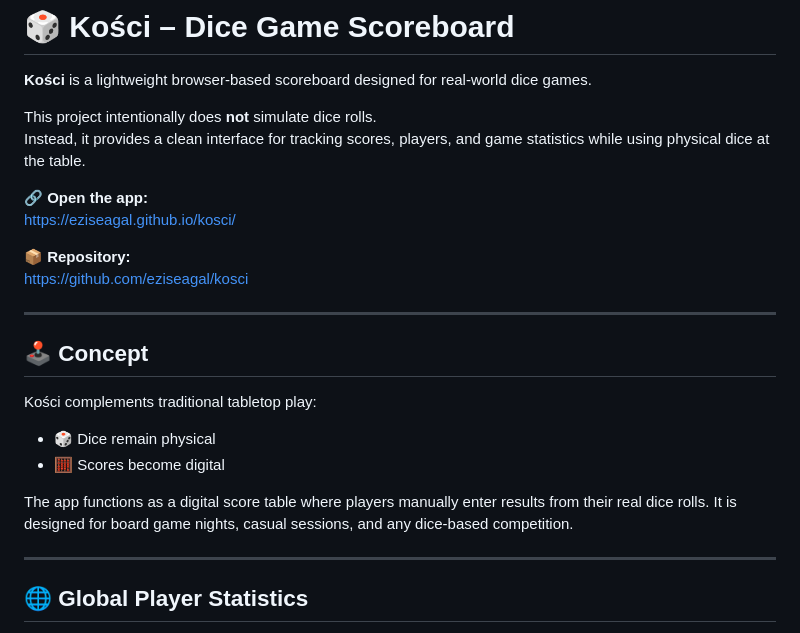
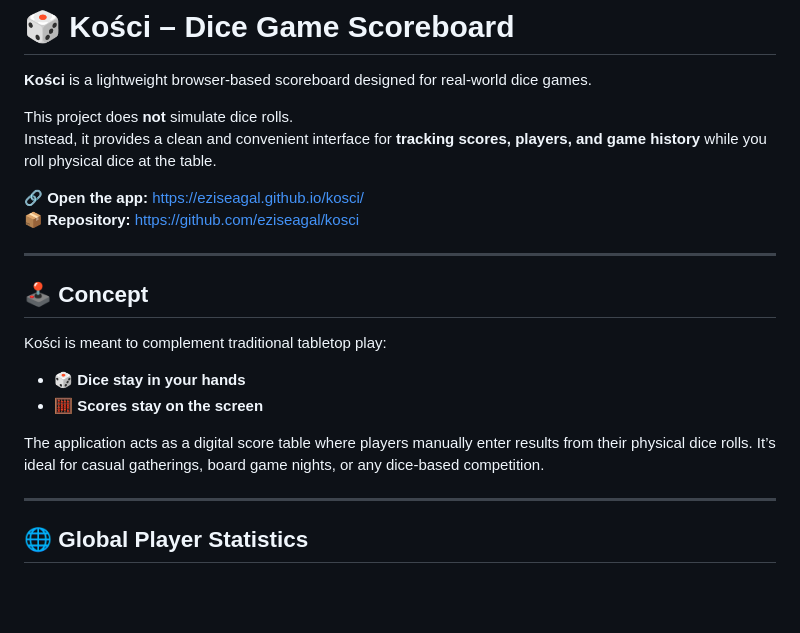
Before and after one commit to eziseagal/kosci, a Markdown page: README.md, the part around the change. GitHub-like rendering; blank space fills up the shorter version.

```diff
--- a/README.md
+++ b/README.md
@@ -2,25 +2,22 @@
 
 **Kości** is a lightweight browser-based scoreboard designed for real-world dice games.
 
-This project intentionally does **not** simulate dice rolls.
-Instead, it provides a clean interface for tracking scores, players, and game statistics while using physical dice at the table.
+This project does **not** simulate dice rolls.
+Instead, it provides a clean and convenient interface for **tracking scores, players, and game history** while you roll physical dice at the table.
 
-🔗 **Open the app:**
-https://eziseagal.github.io/kosci/
-
-📦 **Repository:**
-https://github.com/eziseagal/kosci
+🔗 **Open the app:** https://eziseagal.github.io/kosci/
+📦 **Repository:** https://github.com/eziseagal/kosci
 
 ---
 
 ## 🕹️ Concept
 
-Kości complements traditional tabletop play:
+Kości is meant to complement traditional tabletop play:
 
-- 🎲 Dice remain physical
-- 🧮 Scores become digital
+- 🎲 **Dice stay in your hands**
+- 🧮 **Scores stay on the screen**
 
-The app functions as a digital score table where players manually enter results from their real dice rolls. It is designed for board game nights, casual sessions, and any dice-based competition.
+The application acts as a digital score table where players manually enter results from their physical dice rolls. It’s ideal for casual gatherings, board game nights, or any dice-based competition.
 
 ---
 
```
